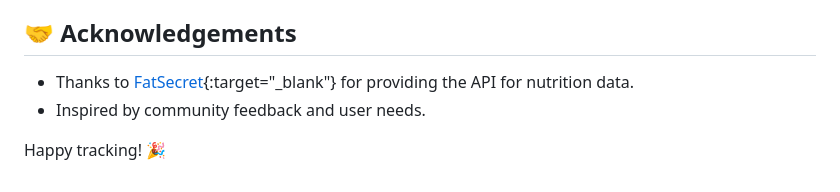
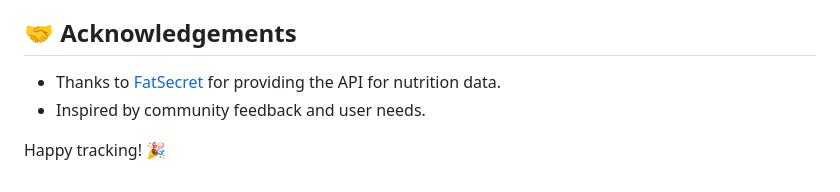
Before and after one commit to GerasimosKan/Nutrition-Scale, a Markdown page: README.md, the part around the change. Rendered like a GitHub page.

```diff
--- a/README.md
+++ b/README.md
@@ -93,7 +93,7 @@ Contributions are welcome! If you'd like to improve this project, please fork th
 
 ## 🤝 Acknowledgements
 
-- Thanks to [FatSecret](https://www.fatsecret.com/){:target="_blank"} for providing the API for nutrition data.
+- Thanks to [FatSecret](https://www.fatsecret.com/) for providing the API for nutrition data.
 - Inspired by community feedback and user needs.
 
 Happy tracking! 🎉
```
